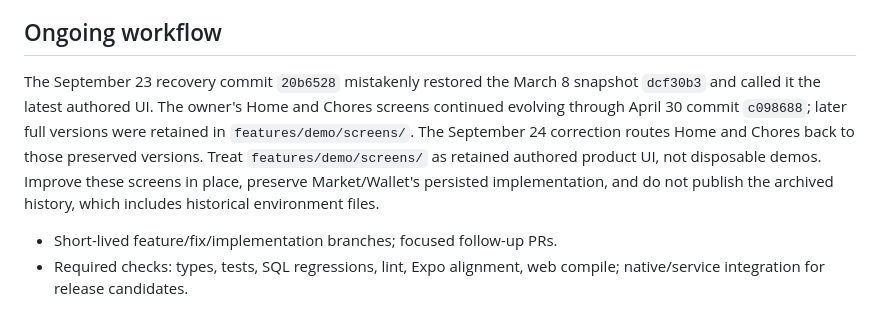
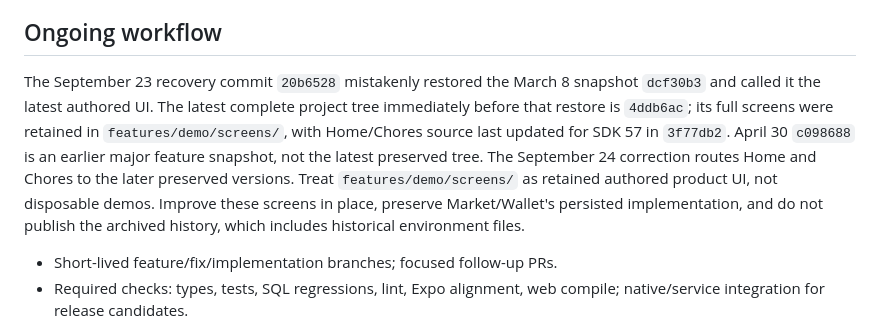
Before and after one commit to kimhw8084/homehuddle, a Markdown page: docs/git-workflow.md, the part around the change. Drawn GitHub-style.

```diff
--- a/docs/git-workflow.md
+++ b/docs/git-workflow.md
@@ -22,7 +22,7 @@ Never push history first and assume deleting files later removes secrets. Never
 
 ## Ongoing workflow
 
-The September 23 recovery commit `20b6528` mistakenly restored the March 8 snapshot `dcf30b3` and called it the latest authored UI. The owner's Home and Chores screens continued evolving through April 30 commit `c098688`; later full versions were retained in `features/demo/screens/`. The September 24 correction routes Home and Chores back to those preserved versions. Treat `features/demo/screens/` as retained authored product UI, not disposable demos. Improve these screens in place, preserve Market/Wallet's persisted implementation, and do not publish the archived history, which includes historical environment files.
+The September 23 recovery commit `20b6528` mistakenly restored the March 8 snapshot `dcf30b3` and called it the latest authored UI. The latest complete project tree immediately before that restore is `4ddb6ac`; its full screens were retained in `features/demo/screens/`, with Home/Chores source last updated for SDK 57 in `3f77db2`. April 30 `c098688` is an earlier major feature snapshot, not the latest preserved tree. The September 24 correction routes Home and Chores to the later preserved versions. Treat `features/demo/screens/` as retained authored product UI, not disposable demos. Improve these screens in place, preserve Market/Wallet's persisted implementation, and do not publish the archived history, which includes historical environment files.
 
 - Short-lived feature/fix/implementation branches; focused follow-up PRs.
 - Required checks: types, tests, SQL regressions, lint, Expo alignment, web compile; native/service integration for release candidates.
```
Also changed, not shown: docs/implementation-status.md (+1 -1 lines), docs/original-ui-integration.md (+1 -1 lines).
